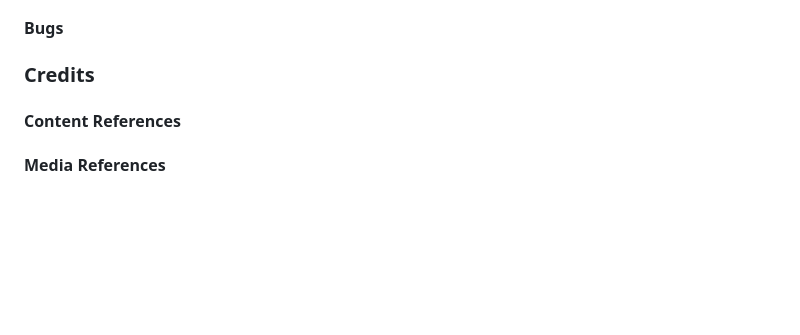
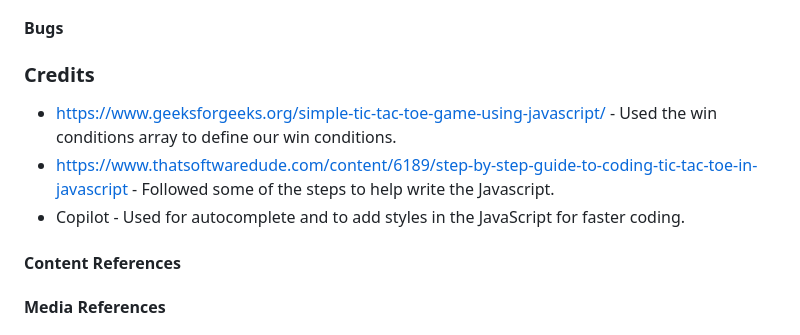
Before and after one commit to catrinlam/tic-tac-bro, a Markdown page: README.md, the part around the change. GitHub-like rendering; blank space fills up the shorter version.

Commit message:
added tutorials to credits in readme

```diff
--- a/README.md
+++ b/README.md
@@ -112,6 +112,9 @@ Please see [TESTING.md](TESTING.md) file for all manual testing.
 
 
 ### Credits
+ - https://www.geeksforgeeks.org/simple-tic-tac-toe-game-using-javascript/ - Used the win conditions array to define our win conditions.
+ - https://www.thatsoftwaredude.com/content/6189/step-by-step-guide-to-coding-tic-tac-toe-in-javascript - Followed some of the steps to help write the Javascript.
+ - Copilot - Used for autocomplete and to add styles in the JavaScript for faster coding.
 #### Content References
 
 #### Media References
```
